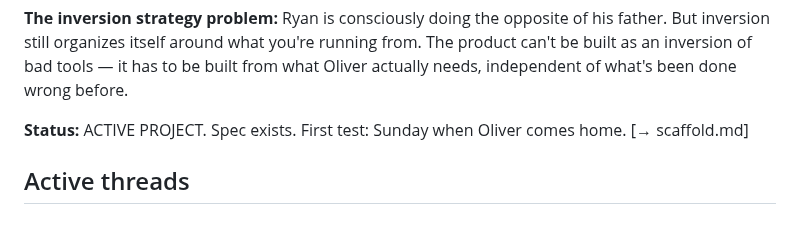
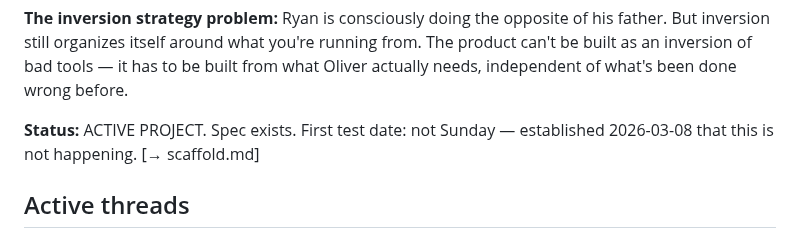
Before and after one commit to keepinitkrispy/Myandroidapp, a Markdown page: brain/threads/personal.md, the part around the change. GitHub-like rendering.

```diff
--- a/brain/threads/personal.md
+++ b/brain/threads/personal.md
@@ -56,7 +56,7 @@ Most kids like Oliver have nobody who sees them — not parents, not teachers, n
 
 **The inversion strategy problem:** Ryan is consciously doing the opposite of his father. But inversion still organizes itself around what you're running from. The product can't be built as an inversion of bad tools — it has to be built from what Oliver actually needs, independent of what's been done wrong before.
 
-**Status:** ACTIVE PROJECT. Spec exists. First test: Sunday when Oliver comes home. [→ scaffold.md]
+**Status:** ACTIVE PROJECT. Spec exists. First test date: not Sunday — established 2026-03-08 that this is not happening. [→ scaffold.md]
 
 ## Active threads
 
```
Also changed, not shown: CLAUDE.md (+24 -0 lines).
